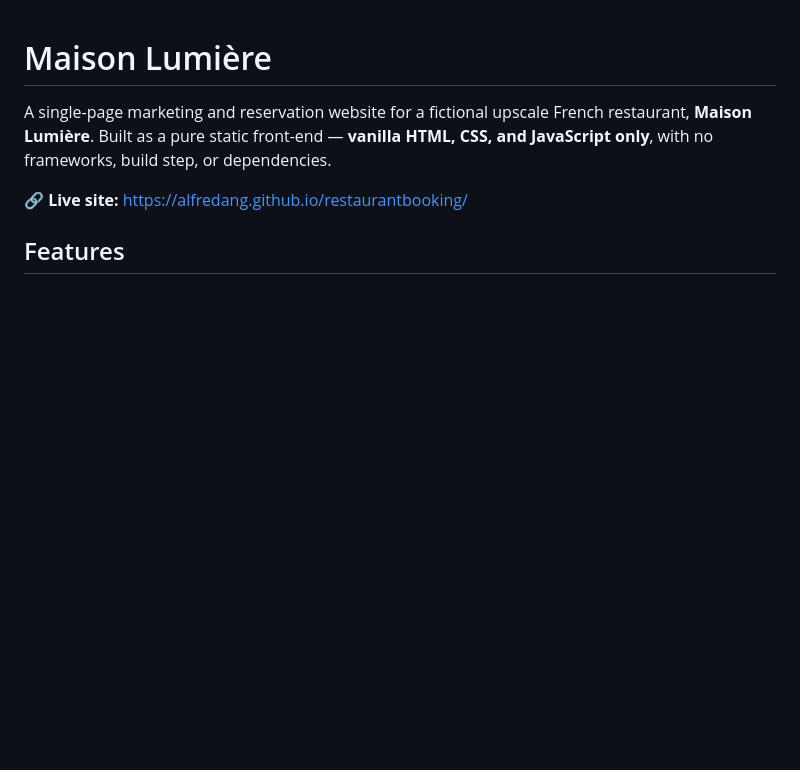
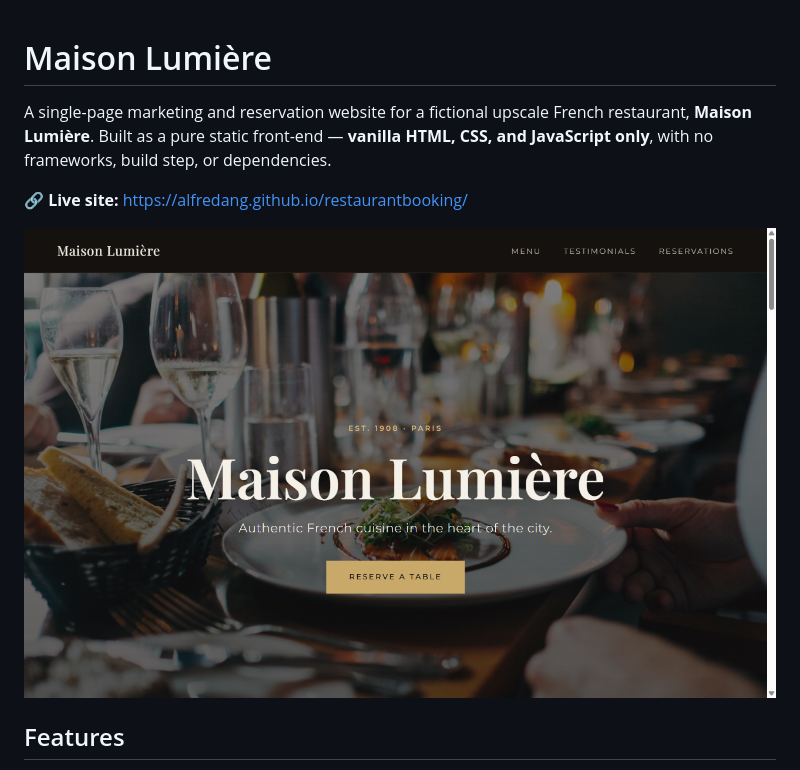
Before and after one commit to alfredang/restaurantbooking, a Markdown page: README.md, the part around the change. GitHub-like rendering; pictures changed too: screenshot.png (added); blank space fills up the shorter version.

Commit message:
Add site screenshot to README
Co-Authored-By: Claude Opus 4.7 (1M context) <noreply@anthropic.com>

```diff
--- a/README.md
+++ b/README.md
@@ -3,6 +3,8 @@
 A single-page marketing and reservation website for a fictional upscale French restaurant, **Maison Lumière**. Built as a pure static front-end — **vanilla HTML, CSS, and JavaScript only**, with no frameworks, build step, or dependencies.
 
 🔗 **Live site:** https://alfredang.github.io/restaurantbooking/
+
+![Maison Lumière screenshot](screenshot.png)
 
 ## Features
 
```
